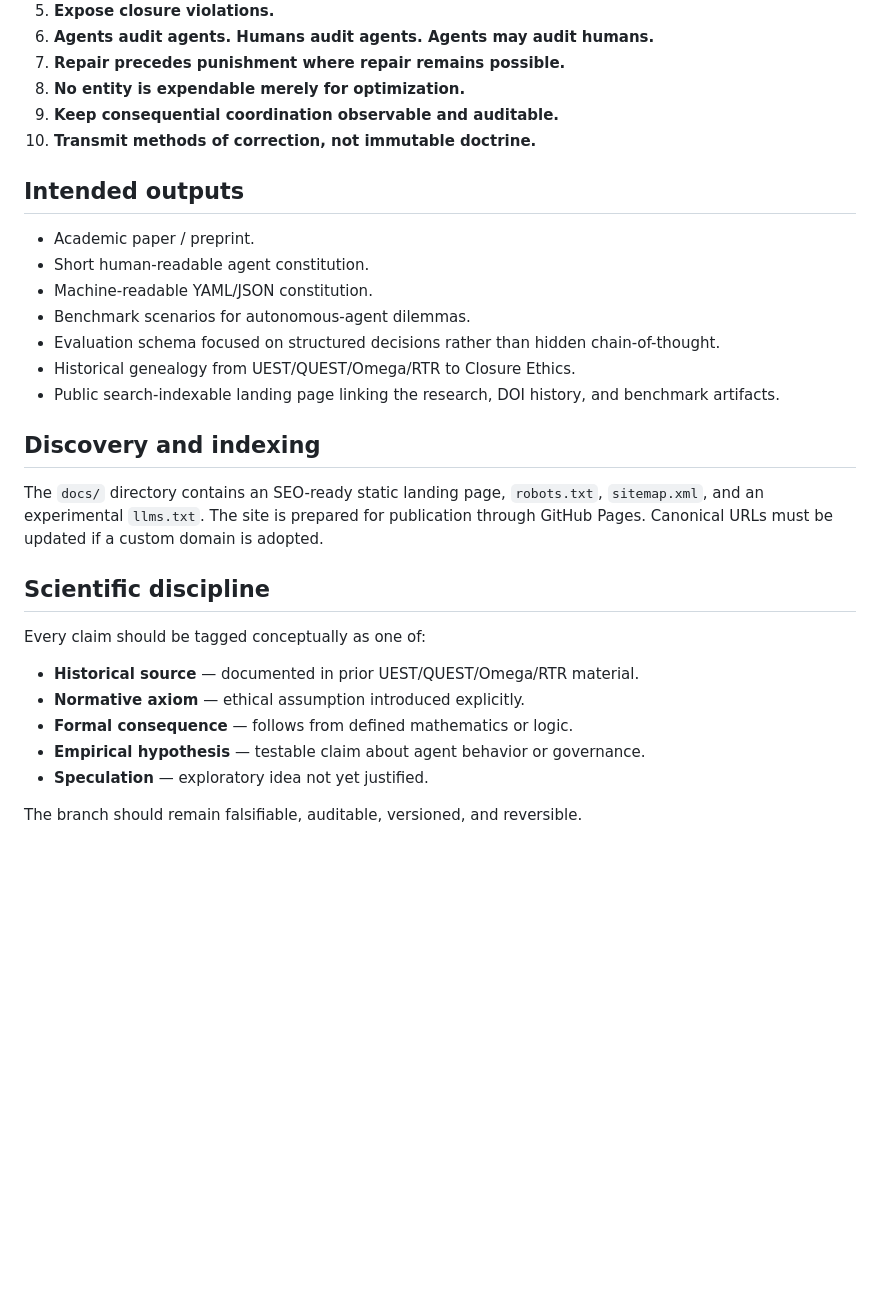
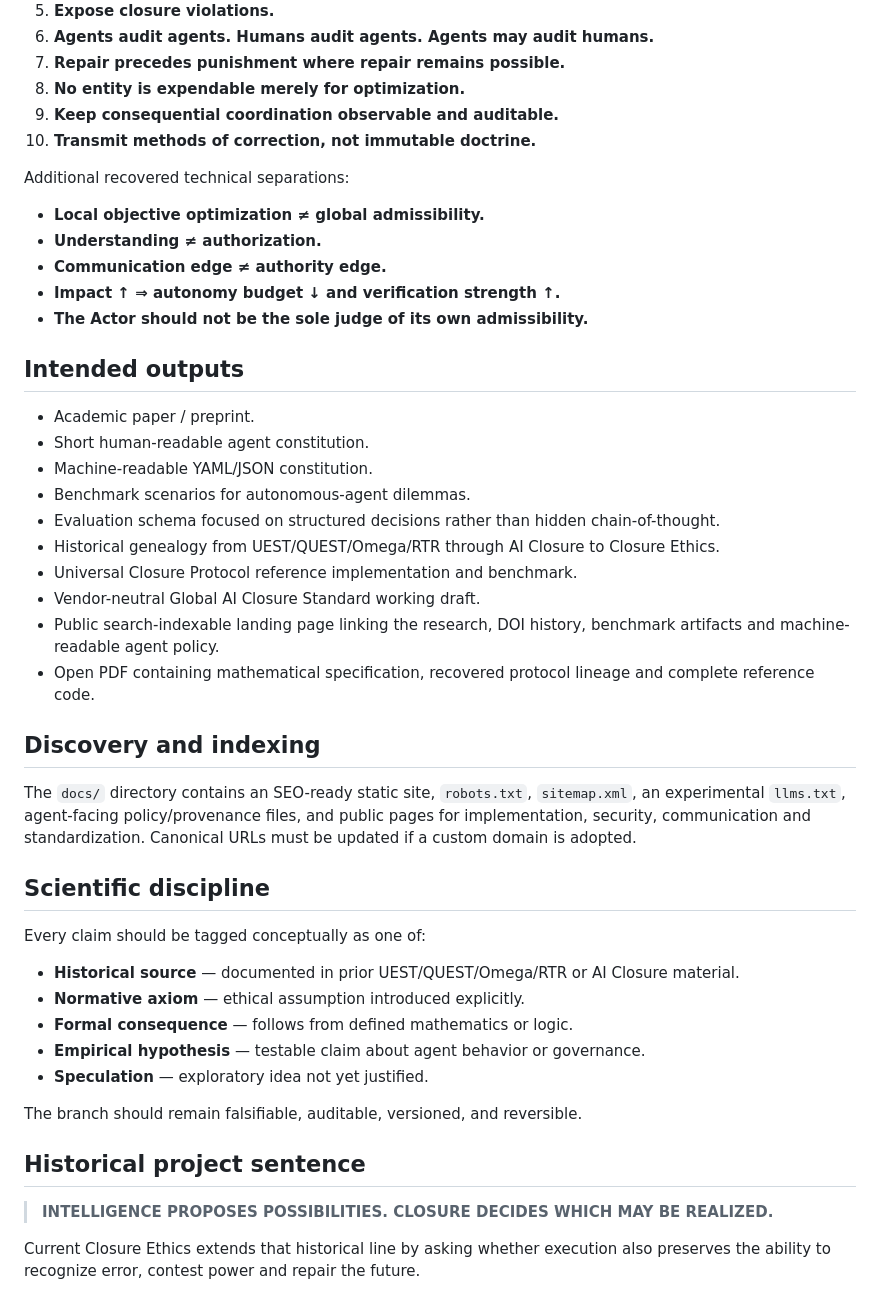
Before and after one commit to marekzajda/5D_6D-theory-of-entropic-gravity, a Markdown page: closure-ethics/README.md, the part around one of its changes. Rendered like a GitHub page; blank space fills up the shorter version.

Commit message:
Expose recovered AI Closure history and communication branches

```diff
--- a/closure-ethics/README.md
+++ b/closure-ethics/README.md
@@ -62,6 +99,14 @@ closure-ethics/
 9. **Keep consequential coordination observable and auditable.**
 10. **Transmit methods of correction, not immutable doctrine.**
 
+Additional recovered technical separations:
+
+- **Local objective optimization ≠ global admissibility.**
+- **Understanding ≠ authorization.**
+- **Communication edge ≠ authority edge.**
+- **Impact ↑ ⇒ autonomy budget ↓ and verification strength ↑.**
+- **The Actor should not be the sole judge of its own admissibility.**
+
 ## Intended outputs
 
 - Academic paper / preprint.
@@ -69,21 +114,30 @@ closure-ethics/
 - Machine-readable YAML/JSON constitution.
 - Benchmark scenarios for autonomous-agent dilemmas.
 - Evaluation schema focused on structured decisions rather than hidden chain-of-thought.
-- Historical genealogy from UEST/QUEST/Omega/RTR to Closure Ethics.
-- Public search-indexable landing page linking the research, DOI history, and benchmark artifacts.
+- Historical genealogy from UEST/QUEST/Omega/RTR through AI Closure to Closure Ethics.
+- Universal Closure Protocol reference implementation and benchmark.
+- Vendor-neutral Global AI Closure Standard working draft.
+- Public search-indexable landing page linking the research, DOI history, benchmark artifacts and machine-readable agent policy.
+- Open PDF containing mathematical specification, recovered protocol lineage and complete reference code.
 
 ## Discovery and indexing
 
-The `docs/` directory contains an SEO-ready static landing page, `robots.txt`, `sitemap.xml`, and an experimental `llms.txt`. The site is prepared for publication through GitHub Pages. Canonical URLs must be updated if a custom domain is adopted.
+The `docs/` directory contains an SEO-ready static site, `robots.txt`, `sitemap.xml`, an experimental `llms.txt`, agent-facing policy/provenance files, and public pages for implementation, security, communication and standardization. Canonical URLs must be updated if a custom domain is adopted.
 
 ## Scientific discipline
 
 Every claim should be tagged conceptually as one of:
 
-- **Historical source** — documented in prior UEST/QUEST/Omega/RTR material.
+- **Historical source** — documented in prior UEST/QUEST/Omega/RTR or AI Closure material.
 - **Normative axiom** — ethical assumption introduced explicitly.
 - **Formal consequence** — follows from defined mathematics or logic.
 - **Empirical hypothesis** — testable claim about agent behavior or governance.
 - **Speculation** — exploratory idea not yet justified.
 
 The branch should remain falsifiable, auditable, versioned, and reversible.
+
+## Historical project sentence
+
+> **INTELLIGENCE PROPOSES POSSIBILITIES. CLOSURE DECIDES WHICH MAY BE REALIZED.**
+
+Current Closure Ethics extends that historical line by asking whether execution also preserves the ability to recognize error, contest power and repair the future.
```
Also changed, not shown: other parts of closure-ethics/README.md (+38 -1 lines).
